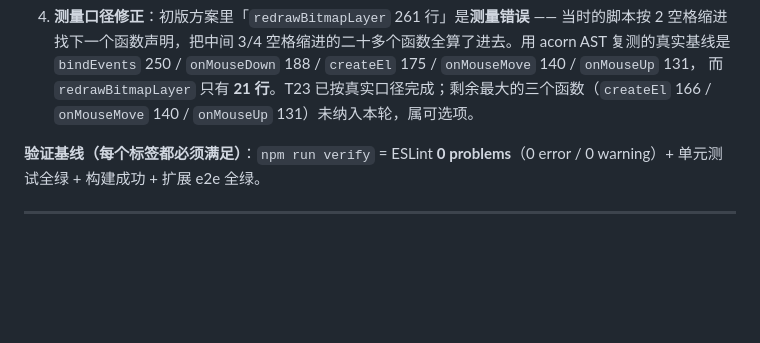
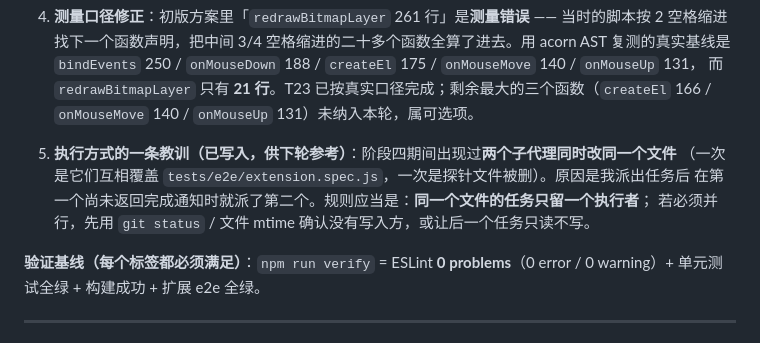
Before and after one commit to malongan/iwb-plaus, a Markdown page: PLAN.md, the part around the change. Drawn GitHub-style; blank space fills up the shorter version.

Commit message:
docs(PLAN): 记录并行执行的一条教训（同文件任务只留一个执行者）

```diff
--- a/PLAN.md
+++ b/PLAN.md
@@ -43,6 +43,11 @@ git checkout v2.16.1            # 随时回到推荐稳定版
    `bindEvents` 250 / `onMouseDown` 188 / `createEl` 175 / `onMouseMove` 140 / `onMouseUp` 131，
    而 `redrawBitmapLayer` 只有 **21 行**。T23 已按真实口径完成；剩余最大的三个函数（`createEl` 166 /
    `onMouseMove` 140 / `onMouseUp` 131）未纳入本轮，属可选项。
+
+5. **执行方式的一条教训（已写入，供下轮参考）**：阶段四期间出现过**两个子代理同时改同一个文件**
+   （一次是它们互相覆盖 `tests/e2e/extension.spec.js`，一次是探针文件被删）。原因是我派出任务后
+   在第一个尚未返回完成通知时就派了第二个。规则应当是：**同一个文件的任务只留一个执行者**；
+   若必须并行，先用 `git status` / 文件 mtime 确认没有写入方，或让后一个任务只读不写。
 
 **验证基线（每个标签都必须满足）**：`npm run verify` = ESLint **0 problems**（0 error / 0 warning）+ 单元测试全绿 + 构建成功 + 扩展 e2e 全绿。
 
```
